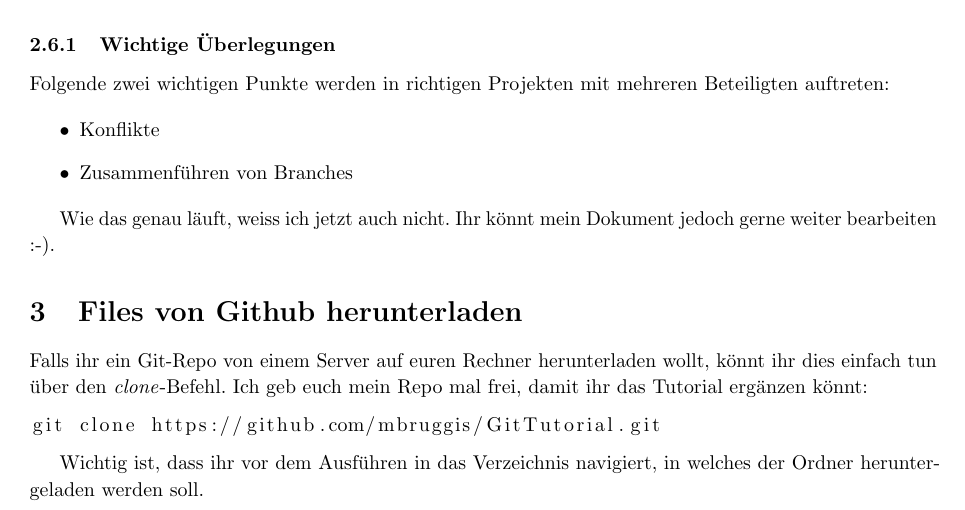
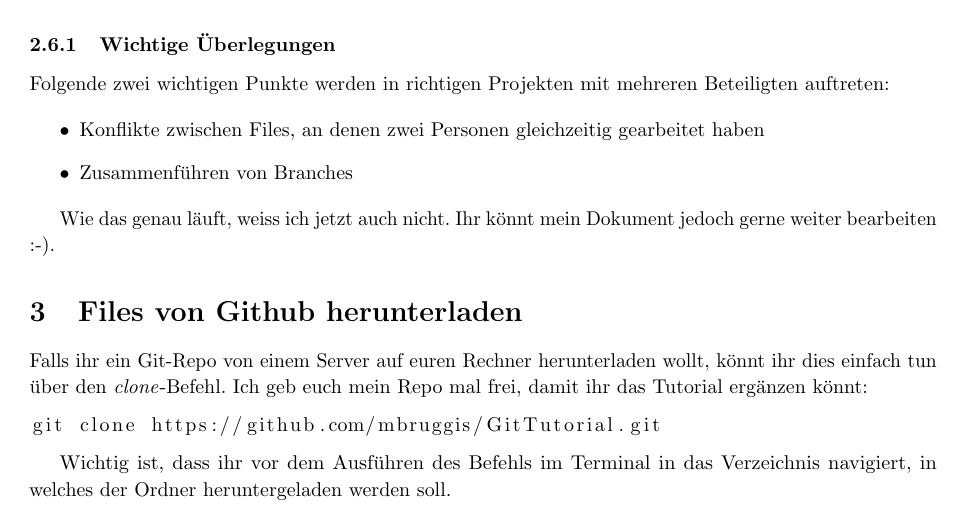
Before and after one commit to mbruggis/GitTutorial, a LaTeX document (gittutorial.tex): part of page 7 of 7, cut so that both start at the same text. Compiled offline with pdfLaTeX.

Commit message:
add infos

```diff
--- a/gittutorial.tex
+++ b/gittutorial.tex
@@ -373,7 +373,7 @@ Der grosse Vorteil hier ist dann, dass man keine alten Versionen mehr verliert,
 Folgende zwei wichtigen Punkte werden in richtigen Projekten mit mehreren Beteiligten auftreten:
 
 \begin{itemize}
-  \item Konflikte
+  \item Konflikte zwischen Files, an denen zwei Personen gleichzeitig gearbeitet haben
   \item Zusammenführen von Branches
 \end{itemize}
 
@@ -387,7 +387,7 @@ Falls ihr ein Git-Repo von einem Server auf euren Rechner herunterladen wollt, k
 git clone https://github.com/mbruggis/GitTutorial.git
 \end{lstlisting}
 
-Wichtig ist, dass ihr vor dem Ausführen in das Verzeichnis navigiert, in welches der Ordner heruntergeladen werden soll.
+Wichtig ist, dass ihr vor dem Ausführen des Befehls im Terminal in das Verzeichnis navigiert, in welches der Ordner heruntergeladen werden soll.
 
 
 %----------------------------------------------------------------------------------------
```
